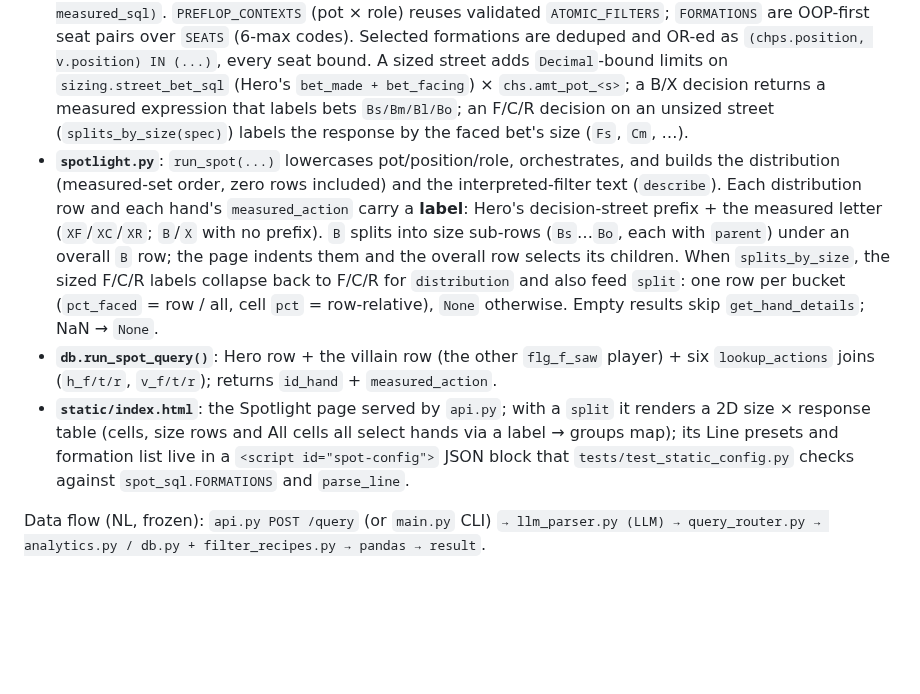
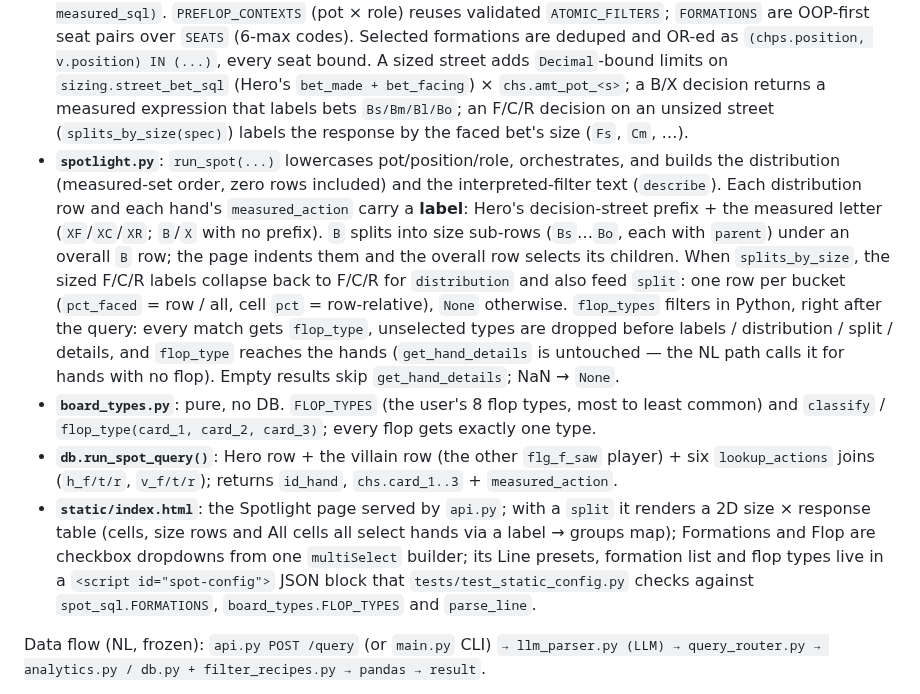
Before and after one commit to roccojustice/poker-analytics-copilot, a Markdown page: CLAUDE.md, the part around the change. Rendered like a GitHub page; blank space fills up the shorter version.

Commit message:
docs: CLAUDE.md covers the flop type filter
Co-Authored-By: Claude Opus 5.5 <noreply@anthropic.com>

```diff
--- a/CLAUDE.md
+++ b/CLAUDE.md
@@ -28,9 +28,10 @@ Data flow (Spotlight, active): `api.py POST /spot → spotlight.run_spot → lin
 
 - **`line_parser.py`**: pure, no DB. `parse_line(line, role, position) -> LineSpec`. Letters belong to the preflop raiser (`-` = Hero PFR, `vs` = villain PFR); `?` marks the decision. Each heads-up street is resolved by matching the PFR's letters against every legal street sequence (`SEQUENCES`), giving exact Hero/villain PT4 action strings. An optional size suffix (`s/m/l/o`, `sizing.SIZE_BUCKETS`) at the end of a street's letters sets `StreetSpec.size`: the size of that street's only bet. Bad input raises `SpotInputError` (a `ValueError`), which `/spot` turns into a 400.
 - **`spot_sql.py`**: `build_spot_query(pot, position, role, spec, formations=()) -> (where_sql, params, measured_sql)`. `PREFLOP_CONTEXTS` (pot × role) reuses validated `ATOMIC_FILTERS`; `FORMATIONS` are OOP-first seat pairs over `SEATS` (6-max codes). Selected formations are deduped and OR-ed as `(chps.position, v.position) IN (...)`, every seat bound. A sized street adds `Decimal`-bound limits on `sizing.street_bet_sql` (Hero's `bet_made + bet_facing`) × `chs.amt_pot_<s>`; a B/X decision returns a measured expression that labels bets `Bs/Bm/Bl/Bo`; an F/C/R decision on an unsized street (`splits_by_size(spec)`) labels the response by the faced bet's size (`Fs`, `Cm`, …).
-- **`spotlight.py`**: `run_spot(...)` lowercases pot/position/role, orchestrates, and builds the distribution (measured-set order, zero rows included) and the interpreted-filter text (`describe`). Each distribution row and each hand's `measured_action` carry a **label**: Hero's decision-street prefix + the measured letter (`XF`/`XC`/`XR`; `B`/`X` with no prefix). `B` splits into size sub-rows (`Bs`…`Bo`, each with `parent`) under an overall `B` row; the page indents them and the overall row selects its children. When `splits_by_size`, the sized F/C/R labels collapse back to F/C/R for `distribution` and also feed `split`: one row per bucket (`pct_faced` = row / all, cell `pct` = row-relative), `None` otherwise. Empty results skip `get_hand_details`; NaN → `None`.
-- **`db.run_spot_query()`**: Hero row + the villain row (the other `flg_f_saw` player) + six `lookup_actions` joins (`h_f/t/r`, `v_f/t/r`); returns `id_hand` + `measured_action`.
-- **`static/index.html`**: the Spotlight page served by `api.py`; with a `split` it renders a 2D size × response table (cells, size rows and All cells all select hands via a label → groups map); its Line presets and formation list live in a `<script id="spot-config">` JSON block that `tests/test_static_config.py` checks against `spot_sql.FORMATIONS` and `parse_line`.
+- **`spotlight.py`**: `run_spot(...)` lowercases pot/position/role, orchestrates, and builds the distribution (measured-set order, zero rows included) and the interpreted-filter text (`describe`). Each distribution row and each hand's `measured_action` carry a **label**: Hero's decision-street prefix + the measured letter (`XF`/`XC`/`XR`; `B`/`X` with no prefix). `B` splits into size sub-rows (`Bs`…`Bo`, each with `parent`) under an overall `B` row; the page indents them and the overall row selects its children. When `splits_by_size`, the sized F/C/R labels collapse back to F/C/R for `distribution` and also feed `split`: one row per bucket (`pct_faced` = row / all, cell `pct` = row-relative), `None` otherwise. `flop_types` filters in Python, right after the query: every match gets `flop_type`, unselected types are dropped before labels / distribution / split / details, and `flop_type` reaches the hands (`get_hand_details` is untouched — the NL path calls it for hands with no flop). Empty results skip `get_hand_details`; NaN → `None`.
+- **`board_types.py`**: pure, no DB. `FLOP_TYPES` (the user's 8 flop types, most to least common) and `classify` / `flop_type(card_1, card_2, card_3)`; every flop gets exactly one type.
+- **`db.run_spot_query()`**: Hero row + the villain row (the other `flg_f_saw` player) + six `lookup_actions` joins (`h_f/t/r`, `v_f/t/r`); returns `id_hand`, `chs.card_1..3` + `measured_action`.
+- **`static/index.html`**: the Spotlight page served by `api.py`; with a `split` it renders a 2D size × response table (cells, size rows and All cells all select hands via a label → groups map); Formations and Flop are checkbox dropdowns from one `multiSelect` builder; its Line presets, formation list and flop types live in a `<script id="spot-config">` JSON block that `tests/test_static_config.py` checks against `spot_sql.FORMATIONS`, `board_types.FLOP_TYPES` and `parse_line`.
 
 Data flow (NL, frozen): `api.py POST /query` (or `main.py` CLI) `→ llm_parser.py (LLM) → query_router.py → analytics.py / db.py + filter_recipes.py → pandas → result`.
 
```
